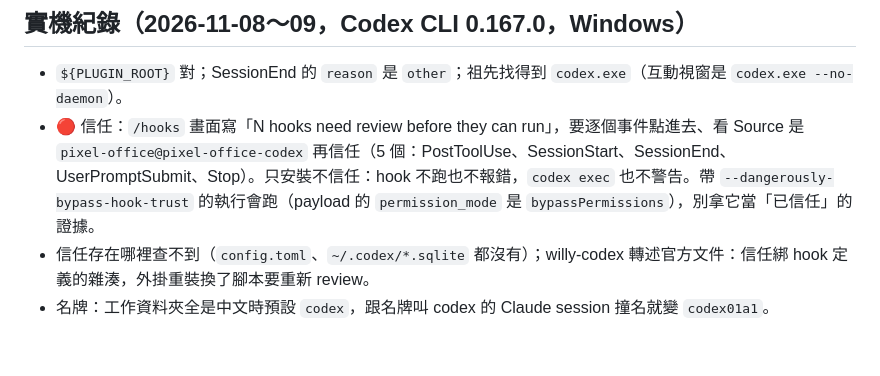
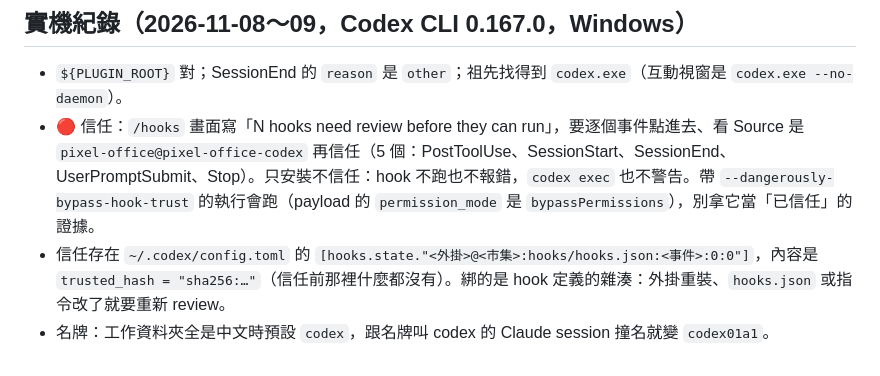
Before and after one commit to Q00jkf/pixel-office, a Markdown page: docs/designs/codex.md, the part around the change. Drawn GitHub-style.

Commit message:
Codex 設計文件：hook 信任存在 config.toml 的 hooks.state（實機查到）
Co-Authored-By: Claude Opus 5.5 <noreply@anthropic.com>

```diff
--- a/docs/designs/codex.md
+++ b/docs/designs/codex.md
@@ -38,5 +38,5 @@
 
 - `${PLUGIN_ROOT}` 對；SessionEnd 的 `reason` 是 `other`；祖先找得到 `codex.exe`（互動視窗是 `codex.exe --no-daemon`）。
 - 🔴 信任：`/hooks` 畫面寫「N hooks need review before they can run」，要逐個事件點進去、看 Source 是 `pixel-office@pixel-office-codex` 再信任（5 個：PostToolUse、SessionStart、SessionEnd、UserPromptSubmit、Stop）。只安裝不信任：hook 不跑也不報錯，`codex exec` 也不警告。帶 `--dangerously-bypass-hook-trust` 的執行會跑（payload 的 `permission_mode` 是 `bypassPermissions`），別拿它當「已信任」的證據。
-- 信任存在哪裡查不到（`config.toml`、`~/.codex/*.sqlite` 都沒有）；willy-codex 轉述官方文件：信任綁 hook 定義的雜湊，外掛重裝換了腳本要重新 review。
+- 信任存在 `~/.codex/config.toml` 的 `[hooks.state."<外掛>@<市集>:hooks/hooks.json:<事件>:0:0"]`，內容是 `trusted_hash = "sha256:…"`（信任前那裡什麼都沒有）。綁的是 hook 定義的雜湊：外掛重裝、`hooks.json` 或指令改了就要重新 review。
 - 名牌：工作資料夾全是中文時預設 `codex`，跟名牌叫 codex 的 Claude session 撞名就變 `codex01a1`。
```
